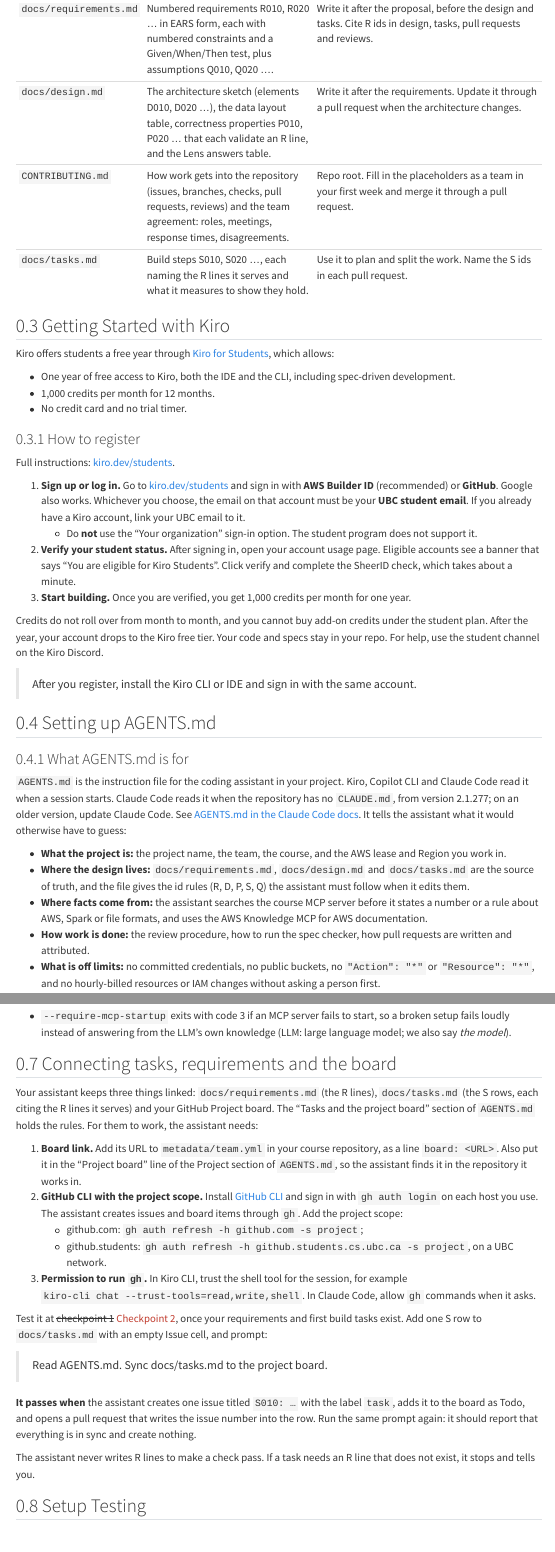
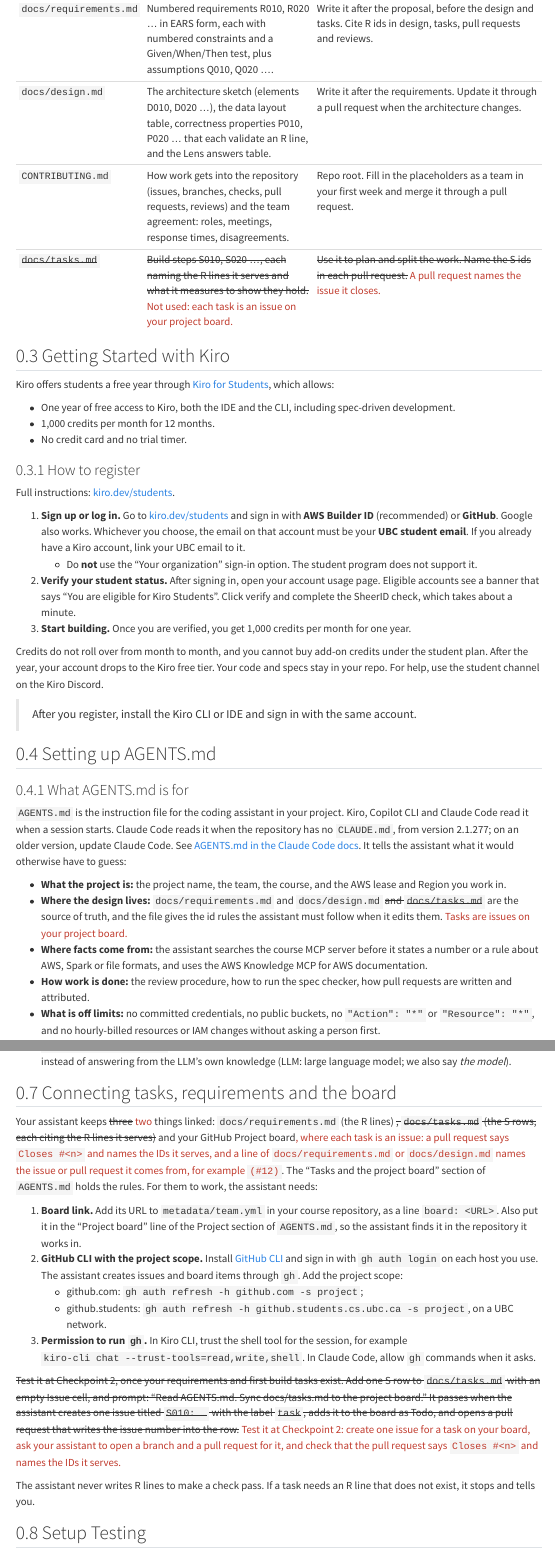
Before and after one commit to cpsc436c-2026w1/lecture-reviews, a Quarto document (project-startup.qmd): the page in a window 1100 px wide, from 730 px down, and a second part further down, joined at a grey line. Rendered offline with R 4.5, knitr and Pandoc in place of Quarto, with nearby package versions; menus at the side of the page are left out; long lines of code are wrapped.

Commit message:
setup and proposal pages: tasks are issues on the board, not docs/tasks.md

```diff
--- a/project-proposal.qmd
+++ b/project-proposal.qmd
@@ -135,8 +135,8 @@
   | Section | What it tells the assistant |
   |---|---|
   | Project | the project name, the team, your AWS lease and region |
-  | Our documents | that `docs/requirements.md`, `docs/design.md` and `docs/tasks.md` are the source of truth, and the id rules |
-  | Tasks and the project board | that `docs/tasks.md` is the source of truth, how S rows cite R lines, and how the board mirrors them |
+  | Our documents | that `docs/requirements.md` and `docs/design.md` ~~and `docs/tasks.md`~~ are the source of truth, and the id rules |
+  | Tasks and the project board | ~~that `docs/tasks.md` is the source of truth, how S rows cite R lines, and how the board mirrors them~~ [that each task is an issue on the project board, and how pull requests and lines name it]{.chg} |
   | Course knowledge (MCP) | to search the course MCP server before stating a number or a rule |
   | Reviews | how it reviews a change |
   | Working on AWS | the profile, the name prefix and tags, and the teardown date |
--- a/project-startup.qmd
+++ b/project-startup.qmd
@@ -41,7 +41,7 @@
 | `docs/requirements.md` | Numbered requirements R010, R020 … in EARS form, each with numbered constraints and a Given/When/Then test, plus assumptions Q010, Q020 …. | Write it after the proposal, before the design and tasks. Cite R ids in design, tasks, pull requests and reviews. |
 | `docs/design.md` | The architecture sketch (elements D010, D020 …), the data layout table, correctness properties P010, P020 … that each validate an R line, and the Lens answers table. | Write it after the requirements. Update it through a pull request when the architecture changes. |
 | `CONTRIBUTING.md` | How work gets into the repository (issues, branches, checks, pull requests, reviews) and the team agreement: roles, meetings, response times, disagreements. | Repo root. Fill in the placeholders as a team in your first week and merge it through a pull request. |
-| `docs/tasks.md` | Build steps S010, S020 …, each naming the R lines it serves and what it measures to show they hold. | Use it to plan and split the work. Name the S ids in each pull request. |
+| ~~`docs/tasks.md`~~ | ~~Build steps S010, S020 …, each naming the R lines it serves and what it measures to show they hold.~~ [Not used: each task is an issue on your project board.]{.chg} | ~~Use it to plan and split the work. Name the S ids in each pull request.~~ [A pull request names the issue it closes.]{.chg} |
 
 ## Getting Started with Kiro
 
@@ -80,8 +80,8 @@
 an older version, update Claude Code. See [AGENTS.md in the Claude Code docs](https://code.claude.com/docs/en/memory#agents-md). It tells the assistant what it would otherwise have to guess:
 
 - **What the project is:** the project name, the team, the course, and the AWS lease and Region you work in.
-- **Where the design lives:** `docs/requirements.md`, `docs/design.md` and `docs/tasks.md` are the source of truth, and
-  the file gives the id rules (R, D, P, S, Q) the assistant must follow when it edits them.
+- **Where the design lives:** `docs/requirements.md` and `docs/design.md` ~~and `docs/tasks.md`~~ are the source of truth, and
+  the file gives the id rules the assistant must follow when it edits them. [Tasks are issues on your project board.]{.chg}
 - **Where facts come from:** the assistant searches the course MCP server before it states a number or a rule about
   AWS, Spark or file formats, and uses the AWS Knowledge MCP for AWS documentation.
 - **How work is done:** the review procedure, how to run the spec checker, how pull requests are written and
@@ -278,8 +278,10 @@
 
 ## Connecting tasks, requirements and the board
 
-Your assistant keeps three things linked: `docs/requirements.md` (the R lines), `docs/tasks.md` (the S rows, each
-citing the R lines it serves) and your GitHub Project board. The "Tasks and the project board" section of
+Your assistant keeps ~~three~~ [two]{.chg} things linked: `docs/requirements.md` (the R lines) ~~, `docs/tasks.md` (the S rows, each
+citing the R lines it serves)~~ and your GitHub Project board[, where each task is an issue: a pull request says `Closes #<n>`
+and names the IDs it serves, and a line of `docs/requirements.md` or `docs/design.md` names the issue or pull request it
+comes from, for example `(#12)`]{.chg}. The "Tasks and the project board" section of
 `AGENTS.md` holds the rules. For them to work, the assistant needs:
 
 1. **Board link.** Add its URL to `metadata/team.yml` in your course repository, as a line `board: <URL>`. Also put
@@ -292,13 +294,9 @@
 3. **Permission to run `gh`.** In Kiro CLI, trust the shell tool for the session, for example
    `kiro-cli chat --trust-tools=read,write,shell`. In Claude Code, allow `gh` commands when it asks.
 
-Test it at ~~checkpoint 1~~ [Checkpoint 2]{.chg}, once your requirements and first build tasks exist. Add one S row to `docs/tasks.md` with an empty Issue cell, and prompt:
-
-> Read AGENTS.md. Sync docs/tasks.md to the project board.
-
-**It passes when** the assistant creates one issue titled `S010: …` with the label `task`, adds it to the board as
-Todo, and opens a pull request that writes the issue number into the row. Run the same prompt again: it should
-report that everything is in sync and create nothing.
+~~Test it at Checkpoint 2, once your requirements and first build tasks exist. Add one S row to `docs/tasks.md` with an empty Issue cell, and prompt: "Read AGENTS.md. Sync docs/tasks.md to the project board." It passes when the assistant creates one issue titled `S010: …` with the label `task`, adds it to the board as Todo, and opens a pull request that writes the issue number into the row.~~
+[Test it at Checkpoint 2: create one issue for a task on your board, ask your assistant to open a branch and a pull
+request for it, and check that the pull request says `Closes #<n>` and names the IDs it serves.]{.chg}
 
 The assistant never writes R lines to make a check pass. If a task needs an R line that does not exist, it stops and
 tells you.
```
Also changed, not shown: docs/search.json, project-proposal.qmd (2 more changed lines), 2 other files.
